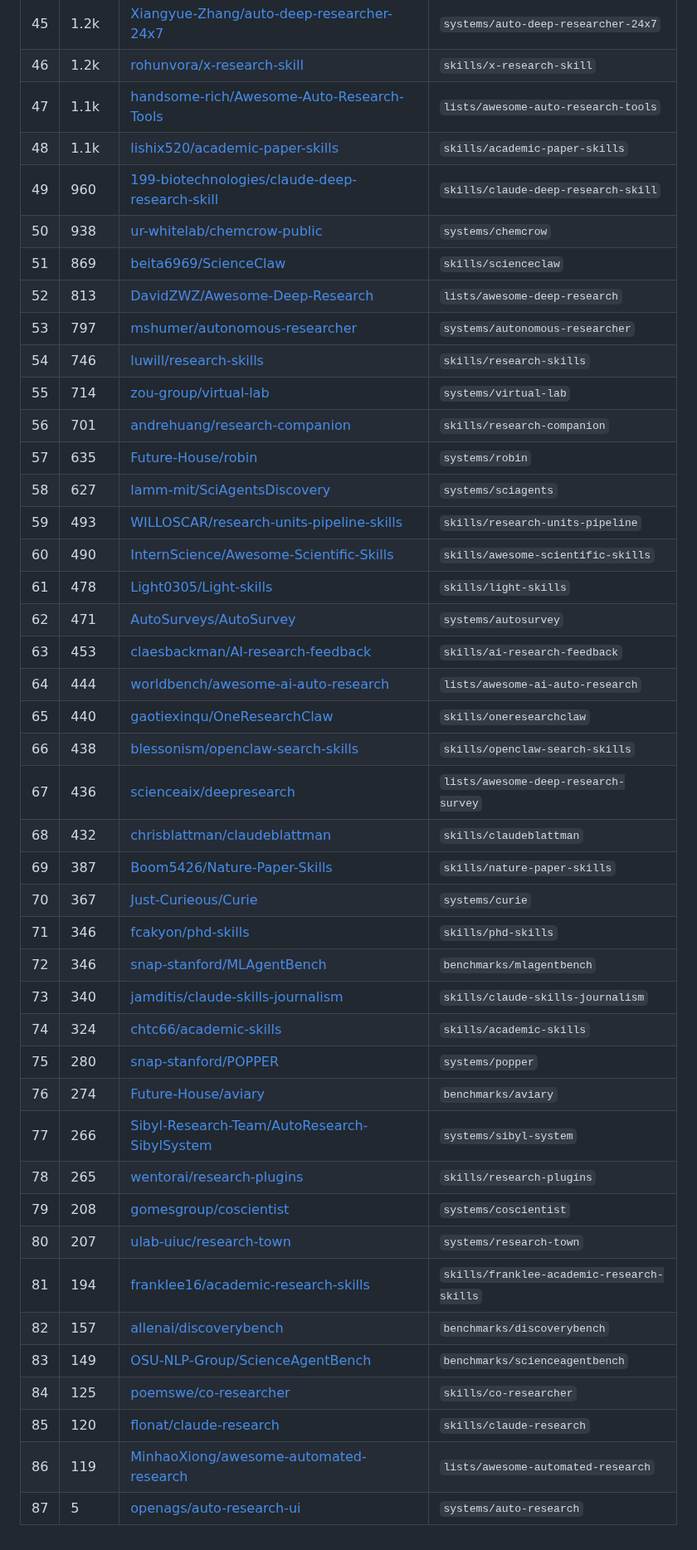
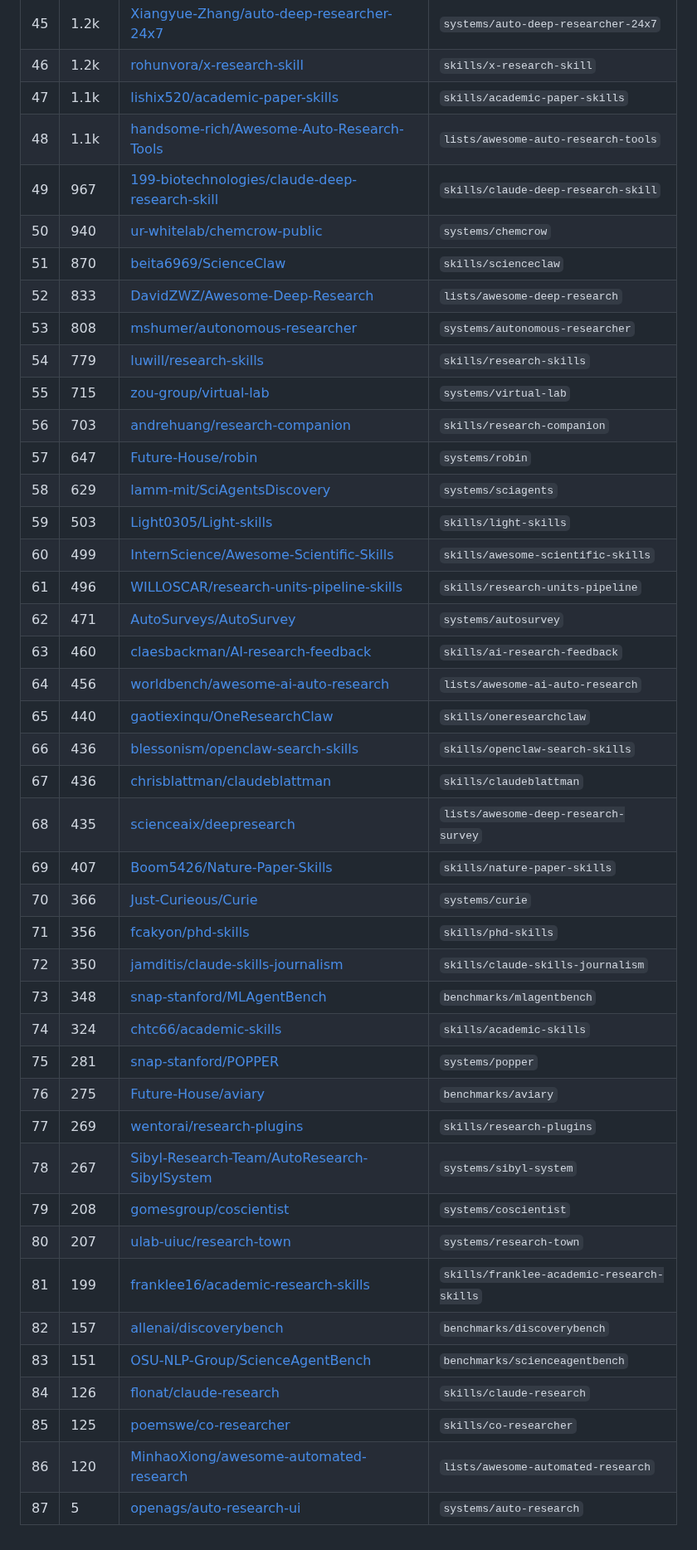
Before and after one commit to brycewang-stanford/Auto-Research-Skills, a Markdown page: STARS.md, the part around one of its changes. Shown at 83% size. GitHub-like rendering.

```diff
--- a/STARS.md
+++ b/STARS.md
@@ -52,44 +52,44 @@ Total bundled repos: **87**
 | 44 | 1.4k | [tmgthb/Autonomous-Agents](https://github.com/tmgthb/Autonomous-Agents) | `lists/autonomous-agents` |
 | 45 | 1.2k | [Xiangyue-Zhang/auto-deep-researcher-24x7](https://github.com/Xiangyue-Zhang/auto-deep-researcher-24x7) | `systems/auto-deep-researcher-24x7` |
 | 46 | 1.2k | [rohunvora/x-research-skill](https://github.com/rohunvora/x-research-skill) | `skills/x-research-skill` |
-| 47 | 1.1k | [handsome-rich/Awesome-Auto-Research-Tools](https://github.com/handsome-rich/Awesome-Auto-Research-Tools) | `lists/awesome-auto-research-tools` |
-| 48 | 1.1k | [lishix520/academic-paper-skills](https://github.com/lishix520/academic-paper-skills) | `skills/academic-paper-skills` |
-| 49 | 960 | [199-biotechnologies/claude-deep-research-skill](https://github.com/199-biotechnologies/claude-deep-research-skill) | `skills/claude-deep-research-skill` |
-| 50 | 938 | [ur-whitelab/chemcrow-public](https://github.com/ur-whitelab/chemcrow-public) | `systems/chemcrow` |
-| 51 | 869 | [beita6969/ScienceClaw](https://github.com/beita6969/ScienceClaw) | `skills/scienceclaw` |
-| 52 | 813 | [DavidZWZ/Awesome-Deep-Research](https://github.com/DavidZWZ/Awesome-Deep-Research) | `lists/awesome-deep-research` |
-| 53 | 797 | [mshumer/autonomous-researcher](https://github.com/mshumer/autonomous-researcher) | `systems/autonomous-researcher` |
-| 54 | 746 | [luwill/research-skills](https://github.com/luwill/research-skills) | `skills/research-skills` |
-| 55 | 714 | [zou-group/virtual-lab](https://github.com/zou-group/virtual-lab) | `systems/virtual-lab` |
-| 56 | 701 | [andrehuang/research-companion](https://github.com/andrehuang/research-companion) | `skills/research-companion` |
-| 57 | 635 | [Future-House/robin](https://github.com/Future-House/robin) | `systems/robin` |
-| 58 | 627 | [lamm-mit/SciAgentsDiscovery](https://github.com/lamm-mit/SciAgentsDiscovery) | `systems/sciagents` |
-| 59 | 493 | [WILLOSCAR/research-units-pipeline-skills](https://github.com/WILLOSCAR/research-units-pipeline-skills) | `skills/research-units-pipeline` |
-| 60 | 490 | [InternScience/Awesome-Scientific-Skills](https://github.com/InternScience/Awesome-Scientific-Skills) | `skills/awesome-scientific-skills` |
-| 61 | 478 | [Light0305/Light-skills](https://github.com/Light0305/Light-skills) | `skills/light-skills` |
+| 47 | 1.1k | [lishix520/academic-paper-skills](https://github.com/lishix520/academic-paper-skills) | `skills/academic-paper-skills` |
+| 48 | 1.1k | [handsome-rich/Awesome-Auto-Research-Tools](https://github.com/handsome-rich/Awesome-Auto-Research-Tools) | `lists/awesome-auto-research-tools` |
+| 49 | 967 | [199-biotechnologies/claude-deep-research-skill](https://github.com/199-biotechnologies/claude-deep-research-skill) | `skills/claude-deep-research-skill` |
+| 50 | 940 | [ur-whitelab/chemcrow-public](https://github.com/ur-whitelab/chemcrow-public) | `systems/chemcrow` |
+| 51 | 870 | [beita6969/ScienceClaw](https://github.com/beita6969/ScienceClaw) | `skills/scienceclaw` |
+| 52 | 833 | [DavidZWZ/Awesome-Deep-Research](https://github.com/DavidZWZ/Awesome-Deep-Research) | `lists/awesome-deep-research` |
+| 53 | 808 | [mshumer/autonomous-researcher](https://github.com/mshumer/autonomous-researcher) | `systems/autonomous-researcher` |
+| 54 | 779 | [luwill/research-skills](https://github.com/luwill/research-skills) | `skills/research-skills` |
+| 55 | 715 | [zou-group/virtual-lab](https://github.com/zou-group/virtual-lab) | `systems/virtual-lab` |
+| 56 | 703 | [andrehuang/research-companion](https://github.com/andrehuang/research-companion) | `skills/research-companion` |
+| 57 | 647 | [Future-House/robin](https://github.com/Future-House/robin) | `systems/robin` |
+| 58 | 629 | [lamm-mit/SciAgentsDiscovery](https://github.com/lamm-mit/SciAgentsDiscovery) | `systems/sciagents` |
+| 59 | 503 | [Light0305/Light-skills](https://github.com/Light0305/Light-skills) | `skills/light-skills` |
+| 60 | 499 | [InternScience/Awesome-Scientific-Skills](https://github.com/InternScience/Awesome-Scientific-Skills) | `skills/awesome-scientific-skills` |
+| 61 | 496 | [WILLOSCAR/research-units-pipeline-skills](https://github.com/WILLOSCAR/research-units-pipeline-skills) | `skills/research-units-pipeline` |
 | 62 | 471 | [AutoSurveys/AutoSurvey](https://github.com/AutoSurveys/AutoSurvey) | `systems/autosurvey` |
-| 63 | 453 | [claesbackman/AI-research-feedback](https://github.com/claesbackman/AI-research-feedback) | `skills/ai-research-feedback` |
-| 64 | 444 | [worldbench/awesome-ai-auto-research](https://github.com/worldbench/awesome-ai-auto-research) | `lists/awesome-ai-auto-research` |
+| 63 | 460 | [claesbackman/AI-research-feedback](https://github.com/claesbackman/AI-research-feedback) | `skills/ai-research-feedback` |
+| 64 | 456 | [worldbench/awesome-ai-auto-research](https://github.com/worldbench/awesome-ai-auto-research) | `lists/awesome-ai-auto-research` |
 | 65 | 440 | [gaotiexinqu/OneResearchClaw](https://github.com/gaotiexinqu/OneResearchClaw) | `skills/oneresearchclaw` |
-| 66 | 438 | [blessonism/openclaw-search-skills](https://github.com/blessonism/openclaw-search-skills) | `skills/openclaw-search-skills` |
-| 67 | 436 | [scienceaix/deepresearch](https://github.com/scienceaix/deepresearch) | `lists/awesome-deep-research-survey` |
-| 68 | 432 | [chrisblattman/claudeblattman](https://github.com/chrisblattman/claudeblattman) | `skills/claudeblattman` |
-| 69 | 387 | [Boom5426/Nature-Paper-Skills](https://github.com/Boom5426/Nature-Paper-Skills) | `skills/nature-paper-skills` |
-| 70 | 367 | [Just-Curieous/Curie](https://github.com/Just-Curieous/Curie) | `systems/curie` |
-| 71 | 346 | [fcakyon/phd-skills](https://github.com/fcakyon/phd-skills) | `skills/phd-skills` |
-| 72 | 346 | [snap-stanford/MLAgentBench](https://github.com/snap-stanford/MLAgentBench) | `benchmarks/mlagentbench` |
-| 73 | 340 | [jamditis/claude-skills-journalism](https://github.com/jamditis/claude-skills-journalism) | `skills/claude-skills-journalism` |
+| 66 | 436 | [blessonism/openclaw-search-skills](https://github.com/blessonism/openclaw-search-skills) | `skills/openclaw-search-skills` |
+| 67 | 436 | [chrisblattman/claudeblattman](https://github.com/chrisblattman/claudeblattman) | `skills/claudeblattman` |
+| 68 | 435 | [scienceaix/deepresearch](https://github.com/scienceaix/deepresearch) | `lists/awesome-deep-research-survey` |
+| 69 | 407 | [Boom5426/Nature-Paper-Skills](https://github.com/Boom5426/Nature-Paper-Skills) | `skills/nature-paper-skills` |
+| 70 | 366 | [Just-Curieous/Curie](https://github.com/Just-Curieous/Curie) | `systems/curie` |
+| 71 | 356 | [fcakyon/phd-skills](https://github.com/fcakyon/phd-skills) | `skills/phd-skills` |
+| 72 | 350 | [jamditis/claude-skills-journalism](https://github.com/jamditis/claude-skills-journalism) | `skills/claude-skills-journalism` |
+| 73 | 348 | [snap-stanford/MLAgentBench](https://github.com/snap-stanford/MLAgentBench) | `benchmarks/mlagentbench` |
 | 74 | 324 | [chtc66/academic-skills](https://github.com/chtc66/academic-skills) | `skills/academic-skills` |
-| 75 | 280 | [snap-stanford/POPPER](https://github.com/snap-stanford/POPPER) | `systems/popper` |
-| 76 | 274 | [Future-House/aviary](https://github.com/Future-House/aviary) | `benchmarks/aviary` |
-| 77 | 266 | [Sibyl-Research-Team/AutoResearch-SibylSystem](https://github.com/Sibyl-Research-Team/AutoResearch-SibylSystem) | `systems/sibyl-system` |
-| 78 | 265 | [wentorai/research-plugins](https://github.com/wentorai/research-plugins) | `skills/research-plugins` |
+| 75 | 281 | [snap-stanford/POPPER](https://github.com/snap-stanford/POPPER) | `systems/popper` |
+| 76 | 275 | [Future-House/aviary](https://github.com/Future-House/aviary) | `benchmarks/aviary` |
+| 77 | 269 | [wentorai/research-plugins](https://github.com/wentorai/research-plugins) | `skills/research-plugins` |
+| 78 | 267 | [Sibyl-Research-Team/AutoResearch-SibylSystem](https://github.com/Sibyl-Research-Team/AutoResearch-SibylSystem) | `systems/sibyl-system` |
 | 79 | 208 | [gomesgroup/coscientist](https://github.com/gomesgroup/coscientist) | `systems/coscientist` |
 | 80 | 207 | [ulab-uiuc/research-town](https://github.com/ulab-uiuc/research-town) | `systems/research-town` |
-| 81 | 194 | [franklee16/academic-research-skills](https://github.com/franklee16/academic-research-skills) | `skills/franklee-academic-research-skills` |
+| 81 | 199 | [franklee16/academic-research-skills](https://github.com/franklee16/academic-research-skills) | `skills/franklee-academic-research-skills` |
 | 82 | 157 | [allenai/discoverybench](https://github.com/allenai/discoverybench) | `benchmarks/discoverybench` |
-| 83 | 149 | [OSU-NLP-Group/ScienceAgentBench](https://github.com/OSU-NLP-Group/ScienceAgentBench) | `benchmarks/scienceagentbench` |
-| 84 | 125 | [poemswe/co-researcher](https://github.com/poemswe/co-researcher) | `skills/co-researcher` |
-| 85 | 120 | [flonat/claude-research](https://github.com/flonat/claude-research) | `skills/claude-research` |
-| 86 | 119 | [MinhaoXiong/awesome-automated-research](https://github.com/MinhaoXiong/awesome-automated-research) | `lists/awesome-automated-research` |
+| 83 | 151 | [OSU-NLP-Group/ScienceAgentBench](https://github.com/OSU-NLP-Group/ScienceAgentBench) | `benchmarks/scienceagentbench` |
+| 84 | 126 | [flonat/claude-research](https://github.com/flonat/claude-research) | `skills/claude-research` |
+| 85 | 125 | [poemswe/co-researcher](https://github.com/poemswe/co-researcher) | `skills/co-researcher` |
+| 86 | 120 | [MinhaoXiong/awesome-automated-research](https://github.com/MinhaoXiong/awesome-automated-research) | `lists/awesome-automated-research` |
 | 87 | 5 | [openags/auto-research-ui](https://github.com/openags/auto-research-ui) | `systems/auto-research` |
```
Also changed, not shown: other parts of STARS.md (+35 -35 lines).
